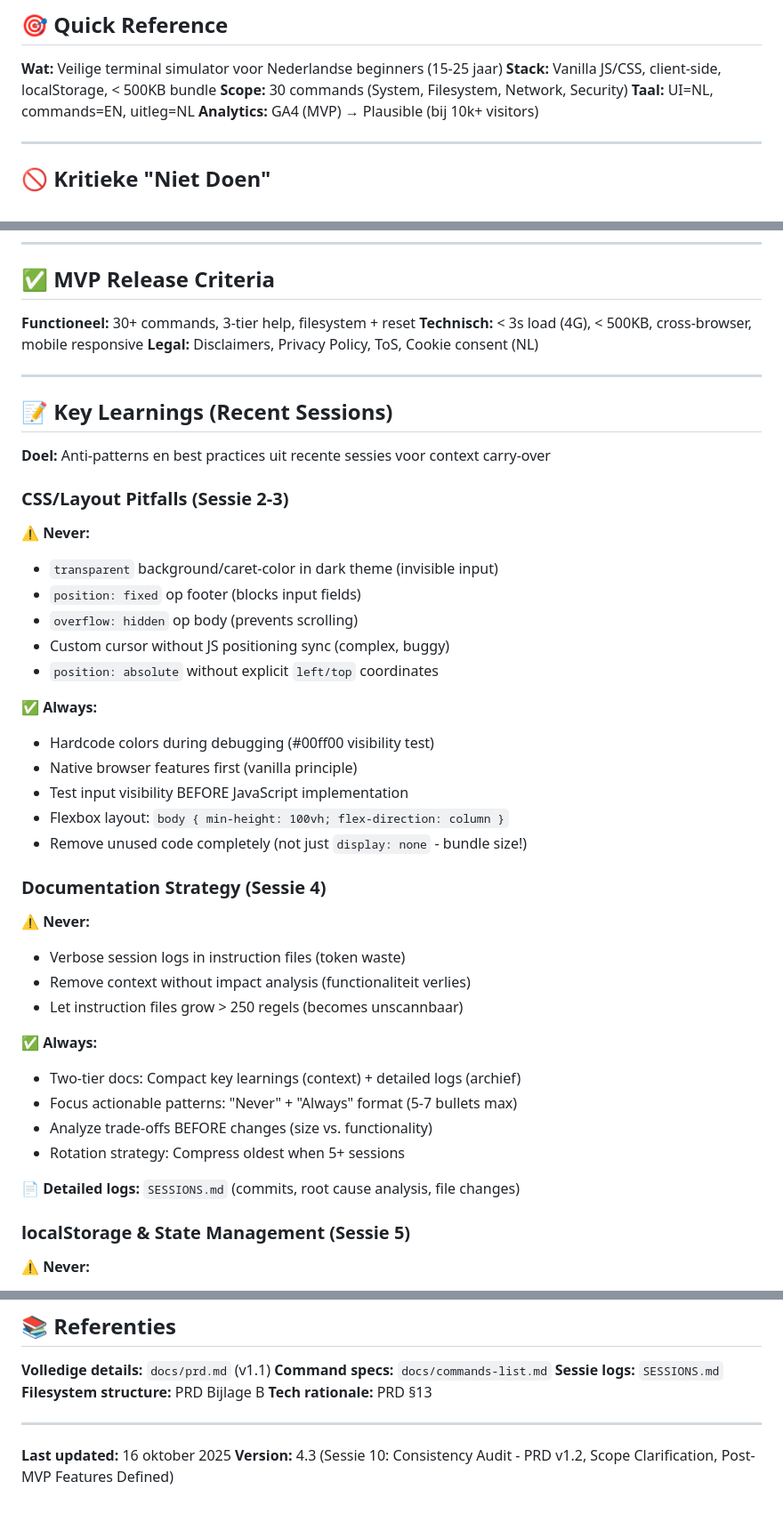
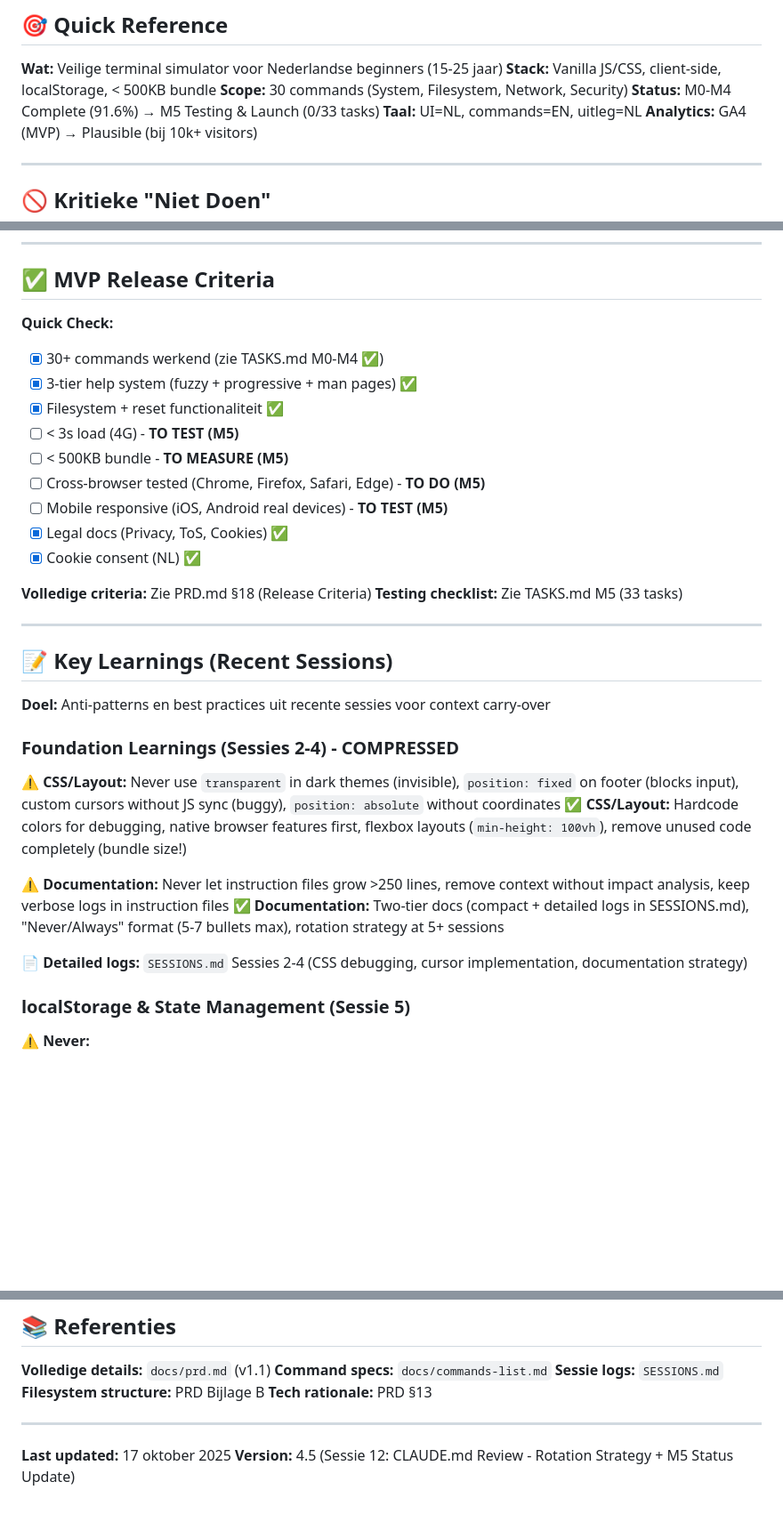
Before and after one commit to JanWillemWubkes/hacksimulator, a Markdown page: .claude/CLAUDE.md, 3 parts joined by grey strips. Shown at 89% size. Drawn GitHub-style; blank space fills up the shorter version.

Commit message:
Update CLAUDE.md v4.5: Documentation Review & Rotation Strategy
## Changes Applied (Sessie 12)

### 1. Status & Progress Visibility
- Add M5 status to Quick Reference: "M0-M4 Complete (91.6%) → M5 Testing & Launch (0/33 tasks)"
- Improves at-a-glance project status visibility

### 2. MVP Release Criteria Expansion
- Replace compact text with actionable checkboxes
- Clear distinction: ✅ implemented vs. ⏳ to test in M5
- Add references to PRD.md §18 and TASKS.md M5

### 3. Rotation Strategy Implementation
- Compress Sessies 2-4 into "Foundation Learnings"
- Reduces from 9 to 6 sessie sections (target: max 5)
- Saves ~40 lines while retaining key patterns
- File size: 331 lines (target: <350) ✓

### 4. Sessie 11 Documentation
- Add Module Integration & Error Debugging section
- Critical patterns: method existence checks, localStorage try-catch, DOM readyState

### 5. PRE-LAUNCH-CHECKLIST.md Integration
- Add reference to Sessie Protocol for M5 phase
- Links orphaned checklist to development workflow

### 6. Version Update
- v4.4 → v4.5
- Description: "CLAUDE.md Review - Rotation Strategy + M5 Status Update"

## Consistency Verification
✅ All docs synchronized to 17 oktober 2025
✅ Status alignment: M5 Testing & Launch across all docs
✅ Completion: 91.6% (131/143 tasks) consistent
✅ Rotation strategy: <5 sessie sections achieved

## Impact
- Better AI context efficiency (compressed learnings)
- Clearer MVP readiness tracking (checkboxes)
- Launch phase workflow integration (PRE-LAUNCH-CHECKLIST)
- Maintained actionable "Never/Always" format

🎯 Generated with [Claude Code](https://claude.com/claude-code)

Co-Authored-By: Claude <noreply@anthropic.com>

```diff
--- a/.claude/CLAUDE.md
+++ b/.claude/CLAUDE.md
@@ -11,6 +11,7 @@
 **Wat:** Veilige terminal simulator voor Nederlandse beginners (15-25 jaar)
 **Stack:** Vanilla JS/CSS, client-side, localStorage, < 500KB bundle
 **Scope:** 30 commands (System, Filesystem, Network, Security)
+**Status:** M0-M4 Complete (91.6%) → M5 Testing & Launch (0/33 tasks)
 **Taal:** UI=NL, commands=EN, uitleg=NL
 **Analytics:** GA4 (MVP) → Plausible (bij 10k+ visitors)
 
@@ -106,9 +107,19 @@ Bij nieuwe command:
 
 ## ✅ MVP Release Criteria
 
-**Functioneel:** 30+ commands, 3-tier help, filesystem + reset
-**Technisch:** < 3s load (4G), < 500KB, cross-browser, mobile responsive
-**Legal:** Disclaimers, Privacy Policy, ToS, Cookie consent (NL)
+**Quick Check:**
+- [x] 30+ commands werkend (zie TASKS.md M0-M4 ✅)
+- [x] 3-tier help system (fuzzy + progressive + man pages) ✅
+- [x] Filesystem + reset functionaliteit ✅
+- [ ] < 3s load (4G) - **TO TEST (M5)**
+- [ ] < 500KB bundle - **TO MEASURE (M5)**
+- [ ] Cross-browser tested (Chrome, Firefox, Safari, Edge) - **TO DO (M5)**
+- [ ] Mobile responsive (iOS, Android real devices) - **TO TEST (M5)**
+- [x] Legal docs (Privacy, ToS, Cookies) ✅
+- [x] Cookie consent (NL) ✅
+
+**Volledige criteria:** Zie PRD.md §18 (Release Criteria)
+**Testing checklist:** Zie TASKS.md M5 (33 tasks)
 
 ---
 
@@ -116,34 +127,14 @@ Bij nieuwe command:
 
 **Doel:** Anti-patterns en best practices uit recente sessies voor context carry-over
 
-### CSS/Layout Pitfalls (Sessie 2-3)
-⚠️ **Never:**
-- `transparent` background/caret-color in dark theme (invisible input)
-- `position: fixed` op footer (blocks input fields)
-- `overflow: hidden` op body (prevents scrolling)
-- Custom cursor without JS positioning sync (complex, buggy)
-- `position: absolute` without explicit `left/top` coordinates
+### Foundation Learnings (Sessies 2-4) - COMPRESSED
+⚠️ **CSS/Layout:** Never use `transparent` in dark themes (invisible), `position: fixed` on footer (blocks input), custom cursors without JS sync (buggy), `position: absolute` without coordinates
+✅ **CSS/Layout:** Hardcode colors for debugging, native browser features first, flexbox layouts (`min-height: 100vh`), remove unused code completely (bundle size!)
 
-✅ **Always:**
-- Hardcode colors during debugging (#00ff00 visibility test)
-- Native browser features first (vanilla principle)
-- Test input visibility BEFORE JavaScript implementation
-- Flexbox layout: `body { min-height: 100vh; flex-direction: column }`
-- Remove unused code completely (not just `display: none` - bundle size!)
+⚠️ **Documentation:** Never let instruction files grow >250 lines, remove context without impact analysis, keep verbose logs in instruction files
+✅ **Documentation:** Two-tier docs (compact + detailed logs in SESSIONS.md), "Never/Always" format (5-7 bullets max), rotation strategy at 5+ sessions
 
-### Documentation Strategy (Sessie 4)
-⚠️ **Never:**
-- Verbose session logs in instruction files (token waste)
-- Remove context without impact analysis (functionaliteit verlies)
-- Let instruction files grow > 250 regels (becomes unscannbaar)
-
-✅ **Always:**
-- Two-tier docs: Compact key learnings (context) + detailed logs (archief)
-- Focus actionable patterns: "Never" + "Always" format (5-7 bullets max)
-- Analyze trade-offs BEFORE changes (size vs. functionality)
-- Rotation strategy: Compress oldest when 5+ sessions
-
-📄 **Detailed logs:** `SESSIONS.md` (commits, root cause analysis, file changes)
+📄 **Detailed logs:** `SESSIONS.md` Sessies 2-4 (CSS debugging, cursor implementation, documentation strategy)
 
 ### localStorage & State Management (Sessie 5)
 ⚠️ **Never:**
@@ -319,5 +327,5 @@ Bij nieuwe command:
 
 ---
 
-**Last updated:** 16 oktober 2025
-**Version:** 4.3 (Sessie 10: Consistency Audit - PRD v1.2, Scope Clarification, Post-MVP Features Defined)
+**Last updated:** 17 oktober 2025
+**Version:** 4.5 (Sessie 12: CLAUDE.md Review - Rotation Strategy + M5 Status Update)
```
Also changed, not shown: other parts of .claude/CLAUDE.md (+17 -0 lines).
